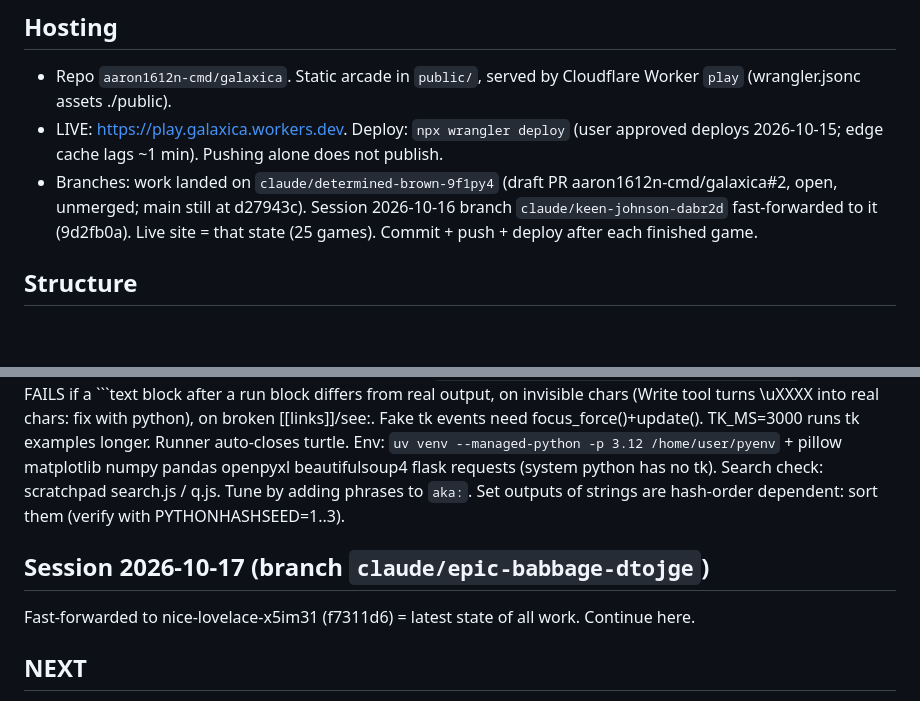
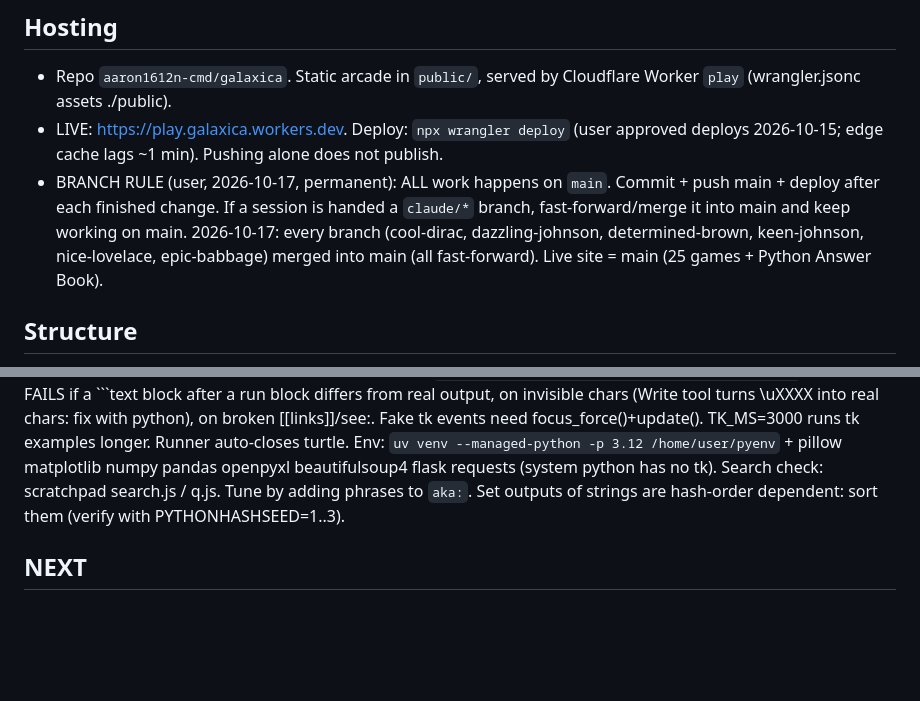
Before and after one commit to aaron1612n-cmd/galaxica, a Markdown page: GalaxicaHostingrunbook.md, 2 parts joined by grey strips. Rendered like a GitHub page; blank space fills up the shorter version.

Commit message:
Runbook: all branches merged into main; work on main permanently
Co-Authored-By: Claude Opus 5.5 <noreply@anthropic.com>
Claude-Session: https://claude.ai/code/session_01UtwcMZzWajHS331zxE9RRU

```diff
--- a/GalaxicaHostingrunbook.md
+++ b/GalaxicaHostingrunbook.md
@@ -4,7 +4,7 @@ Purpose: resume this chat with full context. Cap ~1,500 tokens; condense, don't
 ## Hosting
 - Repo `aaron1612n-cmd/galaxica`. Static arcade in `public/`, served by Cloudflare Worker `play` (wrangler.jsonc assets ./public).
 - LIVE: https://play.galaxica.workers.dev. Deploy: `npx wrangler deploy` (user approved deploys 2026-10-15; edge cache lags ~1 min). Pushing alone does not publish.
-- Branches: work landed on `claude/determined-brown-9f1py4` (draft PR aaron1612n-cmd/galaxica#2, open, unmerged; main still at d27943c). Session 2026-10-16 branch `claude/keen-johnson-dabr2d` fast-forwarded to it (9d2fb0a). Live site = that state (25 games). Commit + push + deploy after each finished game.
+- BRANCH RULE (user, 2026-10-17, permanent): ALL work happens on `main`. Commit + push main + deploy after each finished change. If a session is handed a `claude/*` branch, fast-forward/merge it into main and keep working on main. 2026-10-17: every branch (cool-dirac, dazzling-johnson, determined-brown, keen-johnson, nice-lovelace, epic-babbage) merged into main (all fast-forward). Live site = main (25 games + Python Answer Book).
 
 ## Structure
 - Hub `public/index.html` reads `public/games.json` ({id,title,blurb,thumb}). Game = `public/games/<id>/index.html` + `thumb.jpg` (469x352).
@@ -36,9 +36,6 @@ Build: `python3 tools/pyref/build.py [--only idprefix]` (~90 s full). FAILS if a
 Env: `uv venv --managed-python -p 3.12 /home/user/pyenv` + pillow matplotlib numpy pandas openpyxl beautifulsoup4 flask requests (system python has no tk).
 Search check: scratchpad search.js / q.js. Tune by adding phrases to `aka:`. Set outputs of strings are hash-order dependent: sort them (verify with PYTHONHASHSEED=1..3).
 
-## Session 2026-10-17 (branch `claude/epic-babbage-dtojge`)
-Fast-forwarded to nice-lovelace-x5im31 (f7311d6) = latest state of all work. Continue here.
-
 ## NEXT
 1. Ask user which Answer Book answers are missing (ideas: lazy-load bodies if data.js grows past 2.4 MB, struct/io, email parsing, pygame section).
 2. Game ideas (Deepdig/Hedgerow-like). 3. Leaderboards, phone playtest, balance.
```
